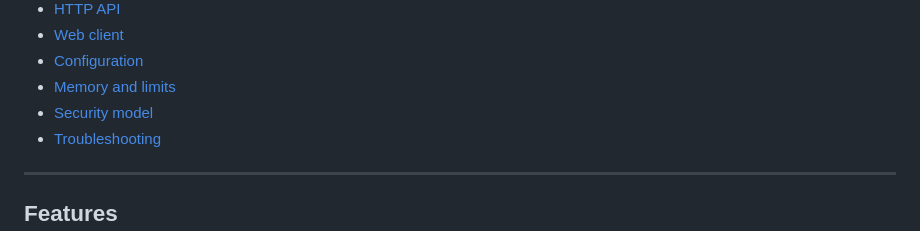
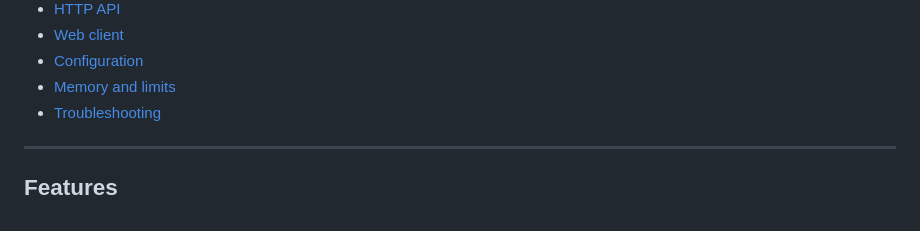
Before and after one commit to Johndinglesin/Johnify, a Markdown page: README.md, the part around the change. GitHub-like rendering.

Commit message:
Remove 'Security model' section from README

```diff
--- a/README.md
+++ b/README.md
@@ -30,7 +30,6 @@ Both serve the same web app, speak the same packet format, and use the same encr
 - [Web client](#web-client)
 - [Configuration](#configuration)
 - [Memory and limits](#memory-and-limits)
-- [Security model](#security-model)
 - [Troubleshooting](#troubleshooting)
 
 ---
```
